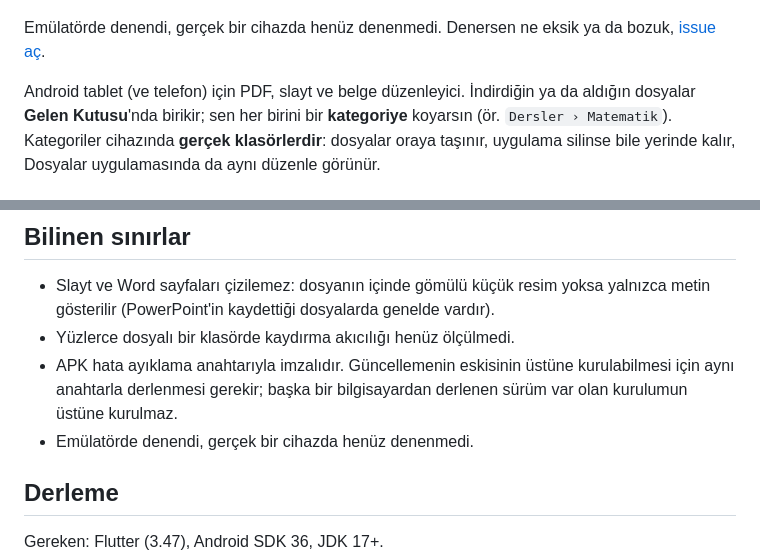
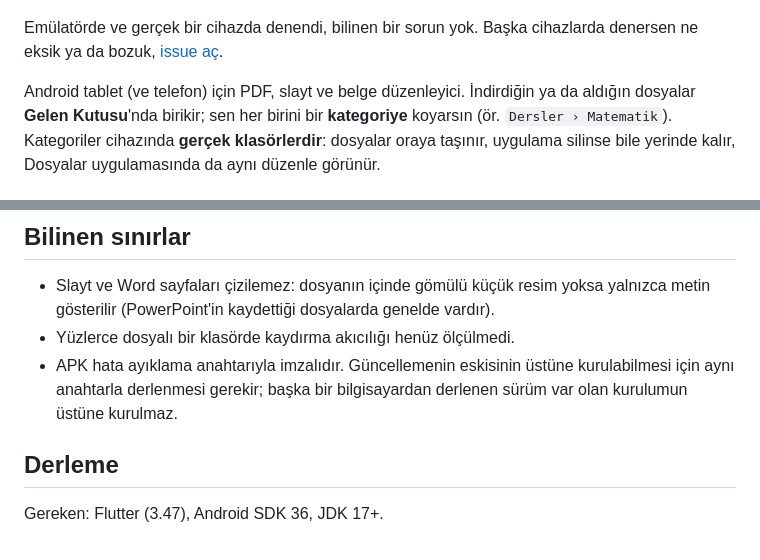
Before and after one commit to tungarix/dosya-dolabi, a Markdown page: README.md, 2 parts joined by grey strips. GitHub-like rendering.

Commit message:
README: gercek cihazda denendigi bilgisi, 'denenmedi' sinir maddesi kaldirildi

```diff
--- a/README.md
+++ b/README.md
@@ -11,8 +11,8 @@
 
 ![Dosya Dolabı Gelen Kutusu: solda kategori ağacı, sağda tablo, belge, slayt ve PDF önizlemeleri olan dosya kartları (örnek dosyalarla)](docs/screenshot.jpg)
 
-Emülatörde denendi, gerçek bir cihazda henüz denenmedi. Denersen ne eksik ya da
-bozuk, [issue aç](https://github.com/tungarix/dosya-dolabi/issues).
+Emülatörde ve gerçek bir cihazda denendi, bilinen bir sorun yok. Başka cihazlarda
+denersen ne eksik ya da bozuk, [issue aç](https://github.com/tungarix/dosya-dolabi/issues).
 
 Android tablet (ve telefon) için PDF, slayt ve belge düzenleyici. İndirdiğin ya da aldığın
 dosyalar **Gelen Kutusu**'nda birikir; sen her birini bir **kategoriye** koyarsın
@@ -76,7 +76,6 @@ tasarlandı.
 - APK hata ayıklama anahtarıyla imzalıdır. Güncellemenin eskisinin üstüne kurulabilmesi
   için aynı anahtarla derlenmesi gerekir; başka bir bilgisayardan derlenen sürüm var olan
   kurulumun üstüne kurulmaz.
-- Emülatörde denendi, gerçek bir cihazda henüz denenmedi.
 
 ## Derleme
 
```
